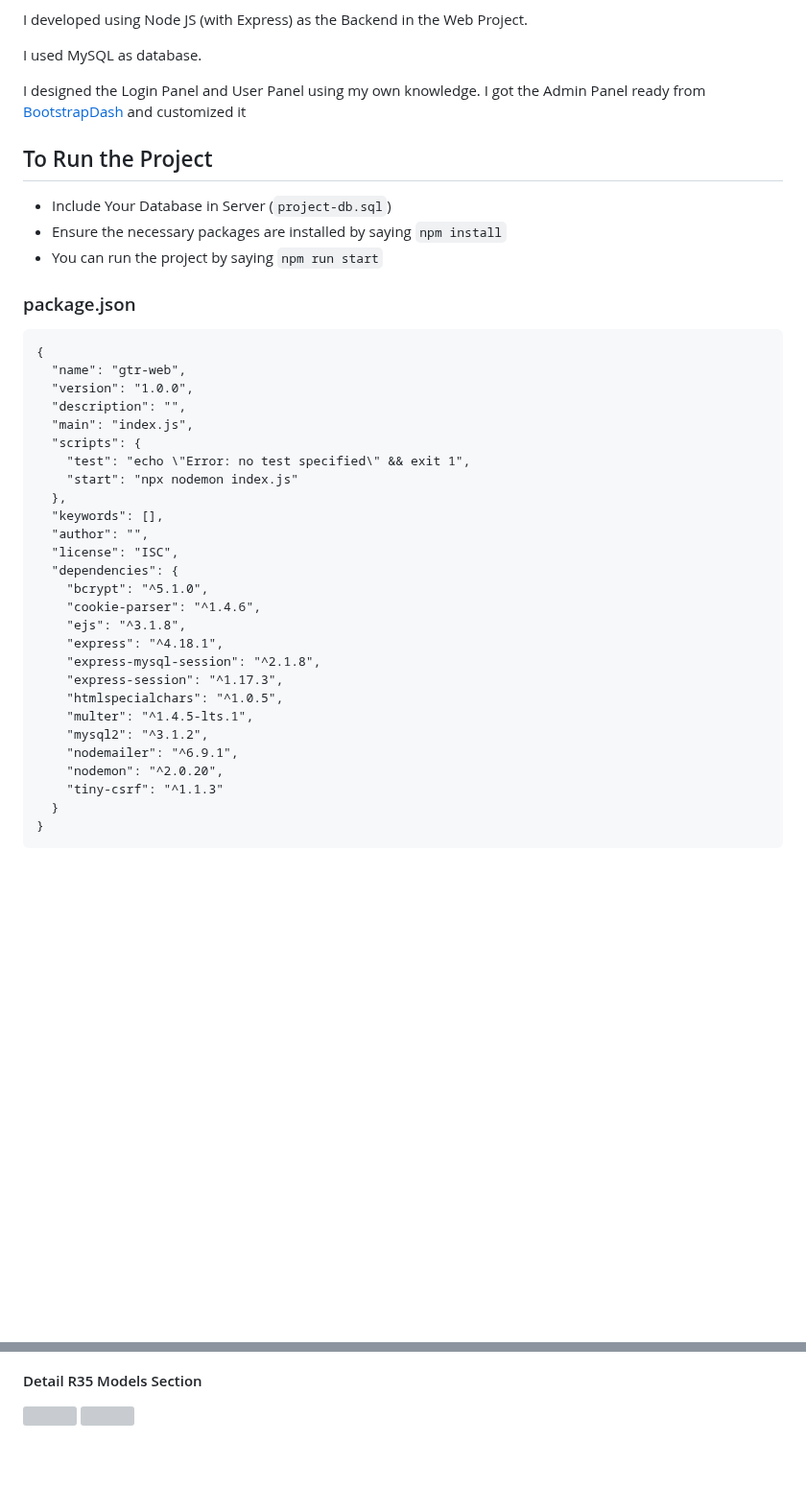
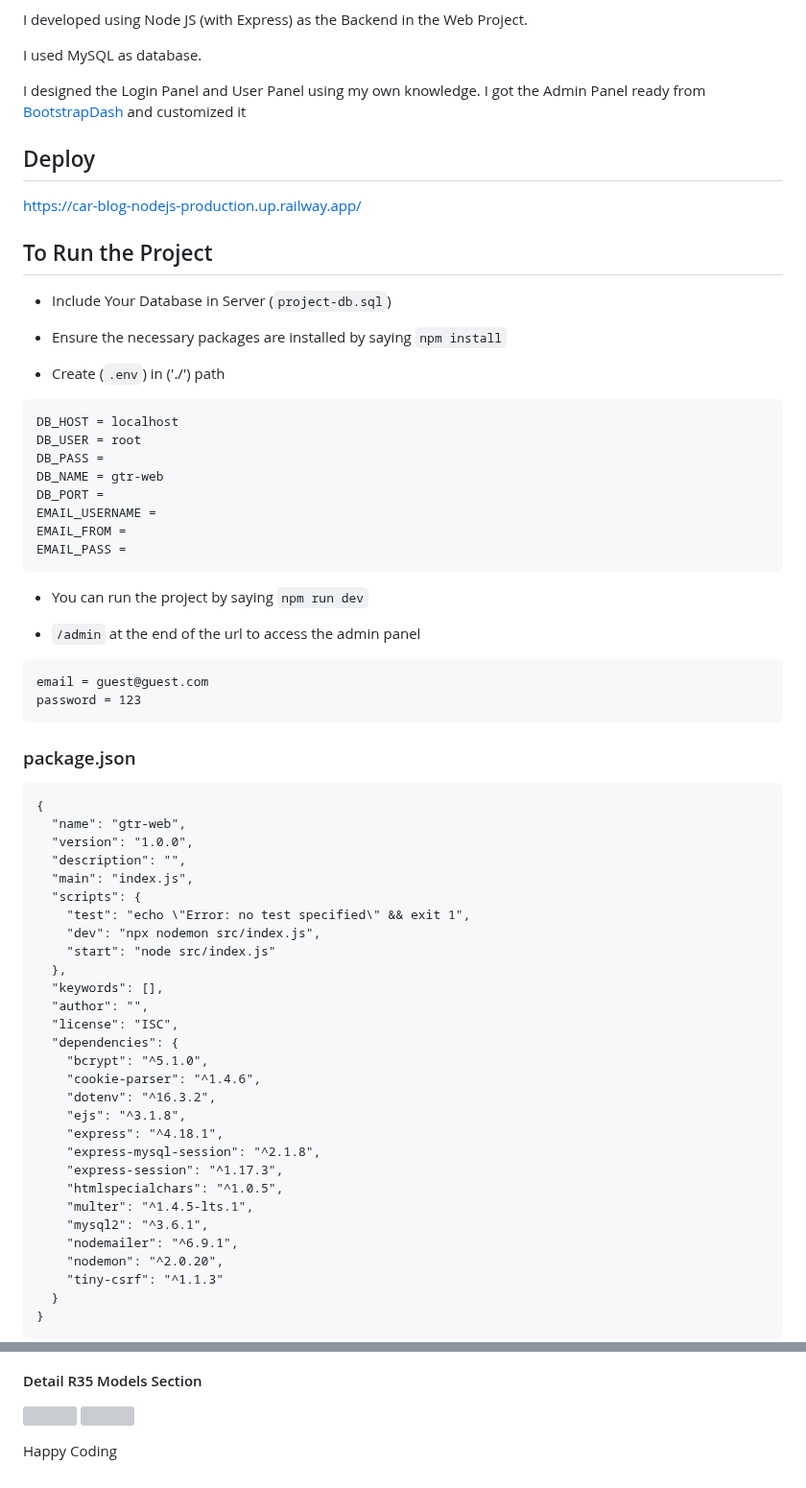
Before and after one commit to FRTYZ/car-blog-nodejs, a Markdown page: readme.md, 2 parts joined by grey strips. Shown at 96% size. Rendered like a GitHub page; blank space fills up the shorter version; grey boxes are pictures that could not be loaded.

````diff
--- a/readme.md
+++ b/readme.md
@@ -13,11 +13,37 @@ I used MySQL as database.
 
 I designed the Login Panel and User Panel using my own knowledge. I got the Admin Panel ready from [BootstrapDash](https://www.bootstrapdash.com/product/og-star-admin-free) and customized it
 
+## Deploy
+https://car-blog-nodejs-production.up.railway.app/
+
+
 ## To Run the Project
 
 - Include Your Database in Server (`project-db.sql`)
 - Ensure the necessary packages are installed by saying `npm install`
-- You can run the project by saying `npm run start`
+
+- Create (`.env`) in ('./') path
+
+```
+DB_HOST = localhost
+DB_USER = root
+DB_PASS =
+DB_NAME = gtr-web
+DB_PORT =
+EMAIL_USERNAME =
+EMAIL_FROM =
+EMAIL_PASS =
+```
+
+- You can run the project by saying `npm run dev`
+
+- `/admin` at the end of the url to access the admin panel
+
+```
+email = guest@guest.com
+password = 123
+```
+
 
 ### package.json
 
@@ -29,7 +55,8 @@ I designed the Login Panel and User Panel using my own knowledge. I got the Admi
   "main": "index.js",
   "scripts": {
     "test": "echo \"Error: no test specified\" && exit 1",
-    "start": "npx nodemon index.js"
+    "dev": "npx nodemon src/index.js",
+    "start": "node src/index.js"
   },
   "keywords": [],
   "author": "",
@@ -37,13 +64,14 @@ I designed the Login Panel and User Panel using my own knowledge. I got the Admi
   "dependencies": {
     "bcrypt": "^5.1.0",
     "cookie-parser": "^1.4.6",
+    "dotenv": "^16.3.2",
     "ejs": "^3.1.8",
     "express": "^4.18.1",
     "express-mysql-session": "^2.1.8",
     "express-session": "^1.17.3",
     "htmlspecialchars": "^1.0.5",
     "multer": "^1.4.5-lts.1",
-    "mysql2": "^3.1.2",
+    "mysql2": "^3.6.1",
     "nodemailer": "^6.9.1",
     "nodemon": "^2.0.20",
     "tiny-csrf": "^1.1.3"
@@ -148,3 +176,5 @@ I designed the Login Panel and User Panel using my own knowledge. I got the Admi
 #### Detail R35 Models Section
 ![](./public//user/image/ss/13.1-r35-detail.PNG)
 ![](./public//user/image/ss/13-user-contact-footer.PNG)
+
+Happy Coding
````
